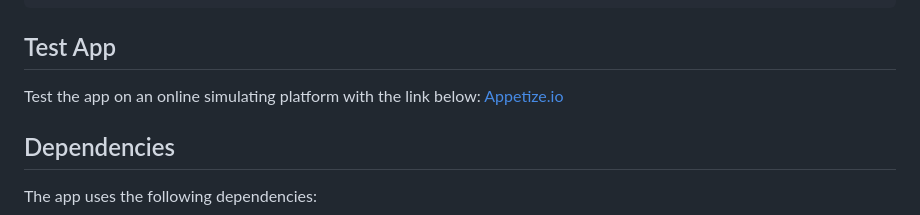
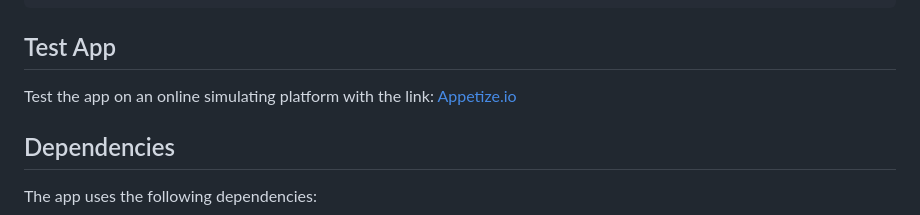
Before and after one commit to N-DiLo/news_access, a Markdown page: README.md, the part around the change. GitHub-like rendering.

Commit message:
chore: updated README

```diff
--- a/README.md
+++ b/README.md
@@ -101,7 +101,7 @@ flutter build apk --dart-define-from-file=.env.json
 
 ## Test App
 
-Test the app on an online simulating platform with the link below:
+Test the app on an online simulating platform with the link:
 [Appetize.io](https://appetize.io/app/b_ruhxxwbihajbrpfvajbc2xggoa)
 
 ## Dependencies
```
